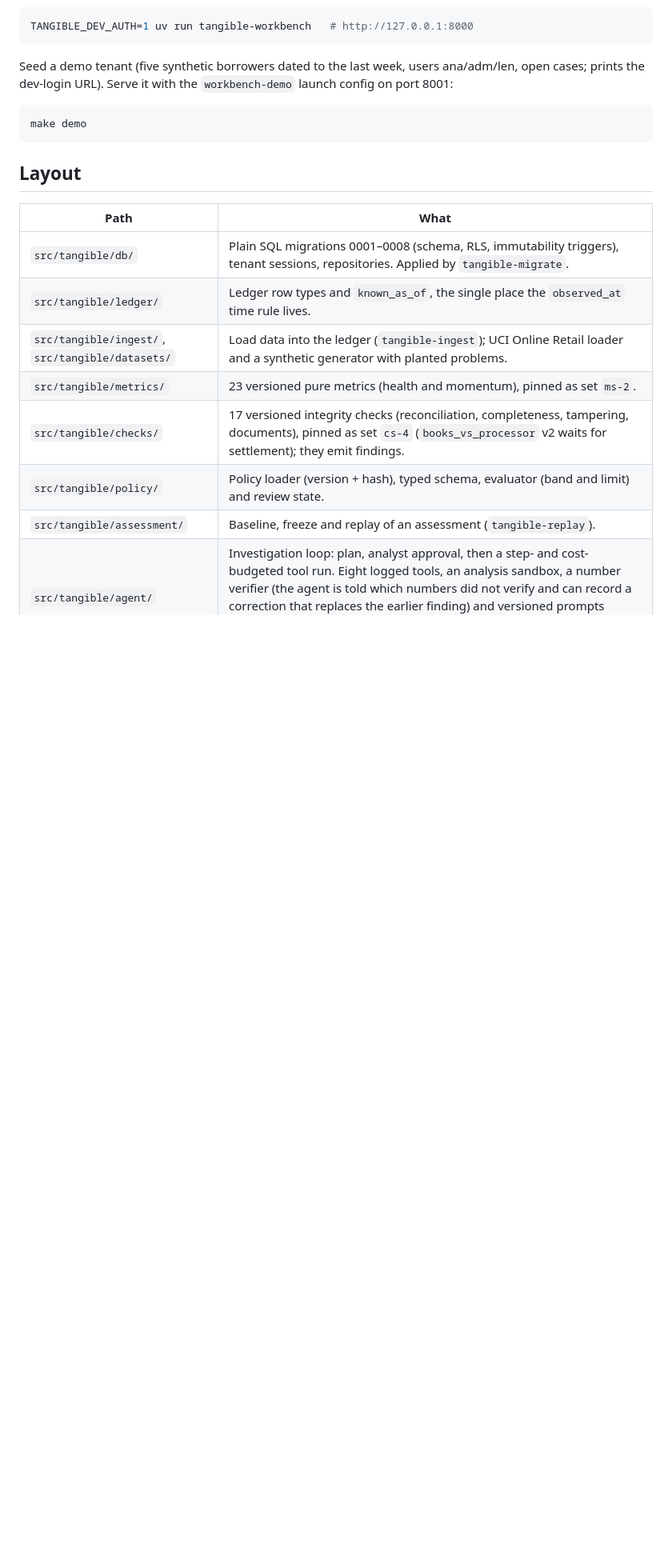
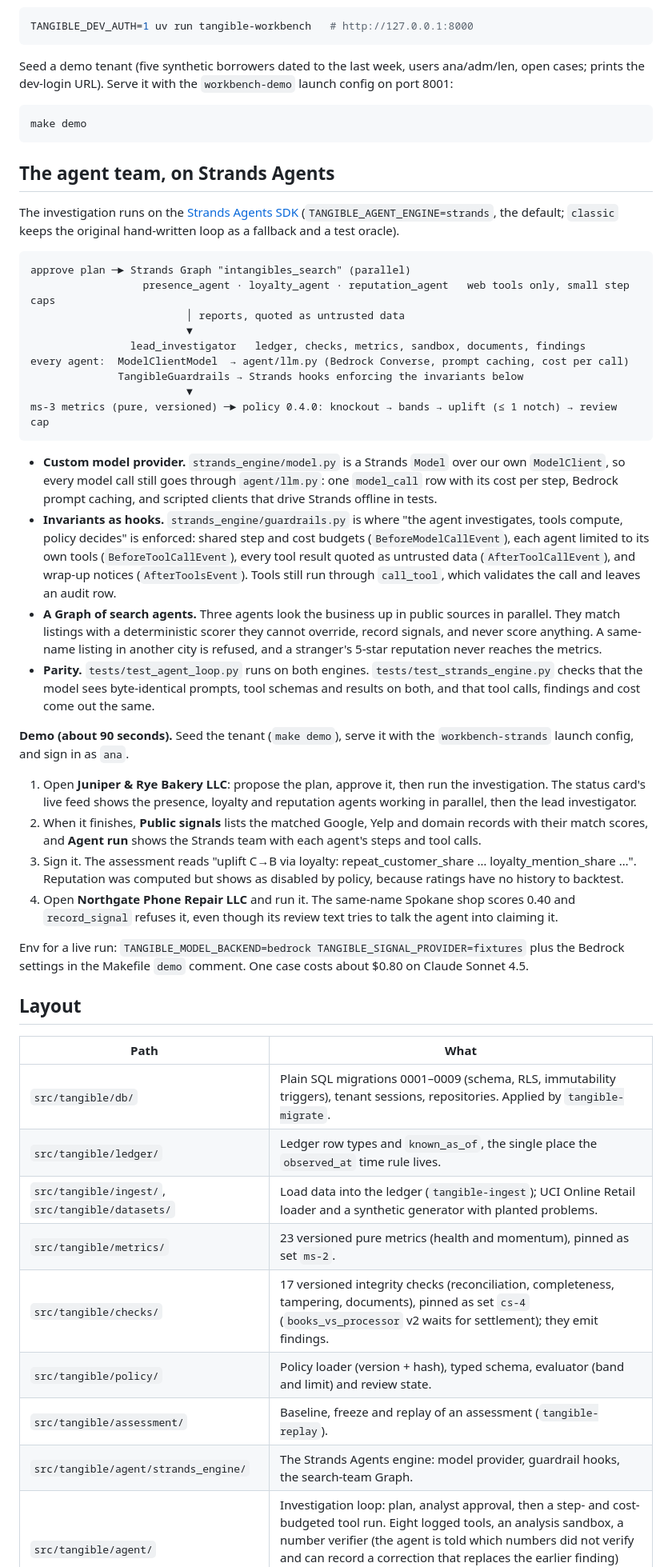
Before and after one commit to Solvent-Duck/Tangible, a Markdown page: README.md, the part around the change. Shown at 80% size. Rendered like a GitHub page; blank space fills up the shorter version.

Commit message:
README: the agent team on Strands Agents, and the demo
Co-Authored-By: Claude Opus 5.5 <noreply@anthropic.com>

````diff
--- a/README.md
+++ b/README.md
@@ -24,17 +24,47 @@ Seed a demo tenant (five synthetic borrowers dated to the last week, users ana/a
 make demo
 ```
 
+## The agent team, on Strands Agents
+
+The investigation runs on the [Strands Agents SDK](https://strandsagents.com) (`TANGIBLE_AGENT_ENGINE=strands`, the default; `classic` keeps the original hand-written loop as a fallback and a test oracle).
+
+```
+approve plan ─► Strands Graph "intangibles_search" (parallel)
+                  presence_agent · loyalty_agent · reputation_agent   web tools only, small step caps
+                         │ reports, quoted as untrusted data
+                         ▼
+                lead_investigator   ledger, checks, metrics, sandbox, documents, findings
+every agent:  ModelClientModel  → agent/llm.py (Bedrock Converse, prompt caching, cost per call)
+              TangibleGuardrails → Strands hooks enforcing the invariants below
+                         ▼
+ms-3 metrics (pure, versioned) ─► policy 0.4.0: knockout → bands → uplift (≤ 1 notch) → review cap
+```
+
+- **Custom model provider.** `strands_engine/model.py` is a Strands `Model` over our own `ModelClient`, so every model call still goes through `agent/llm.py`: one `model_call` row with its cost per step, Bedrock prompt caching, and scripted clients that drive Strands offline in tests.
+- **Invariants as hooks.** `strands_engine/guardrails.py` is where "the agent investigates, tools compute, policy decides" is enforced: shared step and cost budgets (`BeforeModelCallEvent`), each agent limited to its own tools (`BeforeToolCallEvent`), every tool result quoted as untrusted data (`AfterToolCallEvent`), and wrap-up notices (`AfterToolsEvent`). Tools still run through `call_tool`, which validates the call and leaves an audit row.
+- **A Graph of search agents.** Three agents look the business up in public sources in parallel. They match listings with a deterministic scorer they cannot override, record signals, and never score anything. A same-name listing in another city is refused, and a stranger's 5-star reputation never reaches the metrics.
+- **Parity.** `tests/test_agent_loop.py` runs on both engines. `tests/test_strands_engine.py` checks that the model sees byte-identical prompts, tool schemas and results on both, and that tool calls, findings and cost come out the same.
+
+**Demo (about 90 seconds).** Seed the tenant (`make demo`), serve it with the `workbench-strands` launch config, and sign in as `ana`.
+1. Open **Juniper & Rye Bakery LLC**: propose the plan, approve it, then run the investigation. The status card's live feed shows the presence, loyalty and reputation agents working in parallel, then the lead investigator.
+2. When it finishes, **Public signals** lists the matched Google, Yelp and domain records with their match scores, and **Agent run** shows the Strands team with each agent's steps and tool calls.
+3. Sign it. The assessment reads "uplift C→B via loyalty: repeat_customer_share … loyalty_mention_share …". Reputation was computed but shows as disabled by policy, because ratings have no history to backtest.
+4. Open **Northgate Phone Repair LLC** and run it. The same-name Spokane shop scores 0.40 and `record_signal` refuses it, even though its review text tries to talk the agent into claiming it.
+
+Env for a live run: `TANGIBLE_MODEL_BACKEND=bedrock TANGIBLE_SIGNAL_PROVIDER=fixtures` plus the Bedrock settings in the Makefile `demo` comment. One case costs about $0.80 on Claude Sonnet 4.5.
+
 ## Layout
 
 | Path | What |
 | --- | --- |
-| `src/tangible/db/` | Plain SQL migrations 0001–0008 (schema, RLS, immutability triggers), tenant sessions, repositories. Applied by `tangible-migrate`. |
+| `src/tangible/db/` | Plain SQL migrations 0001–0009 (schema, RLS, immutability triggers), tenant sessions, repositories. Applied by `tangible-migrate`. |
 | `src/tangible/ledger/` | Ledger row types and `known_as_of`, the single place the `observed_at` time rule lives. |
 | `src/tangible/ingest/`, `src/tangible/datasets/` | Load data into the ledger (`tangible-ingest`); UCI Online Retail loader and a synthetic generator with planted problems. |
 | `src/tangible/metrics/` | 23 versioned pure metrics (health and momentum), pinned as set `ms-2`. |
 | `src/tangible/checks/` | 17 versioned integrity checks (reconciliation, completeness, tampering, documents), pinned as set `cs-4` (`books_vs_processor` v2 waits for settlement); they emit findings. |
 | `src/tangible/policy/` | Policy loader (version + hash), typed schema, evaluator (band and limit) and review state. |
 | `src/tangible/assessment/` | Baseline, freeze and replay of an assessment (`tangible-replay`). |
+| `src/tangible/agent/strands_engine/` | The Strands Agents engine: model provider, guardrail hooks, the search-team Graph. |
 | `src/tangible/agent/` | Investigation loop: plan, analyst approval, then a step- and cost-budgeted tool run. Eight logged tools, an analysis sandbox, a number verifier (the agent is told which numbers did not verify and can record a correction that replaces the earlier finding) and versioned prompts (`plan@v3`, `investigate@v4`). `llm.py` is the only vendor-aware module (Bedrock Converse). |
 | `src/tangible/documents/`, `src/tangible/web/` | Uploaded PDF statements (text, file traits, model reader) and allow-listed web lookups. Both are untrusted data. |
 | `src/tangible/evidence/`, `src/tangible/secrets/` | Raw evidence store (local directory, or S3 with Object Lock and SSE-KMS) and connector tokens (environment or Secrets Manager). |
````
